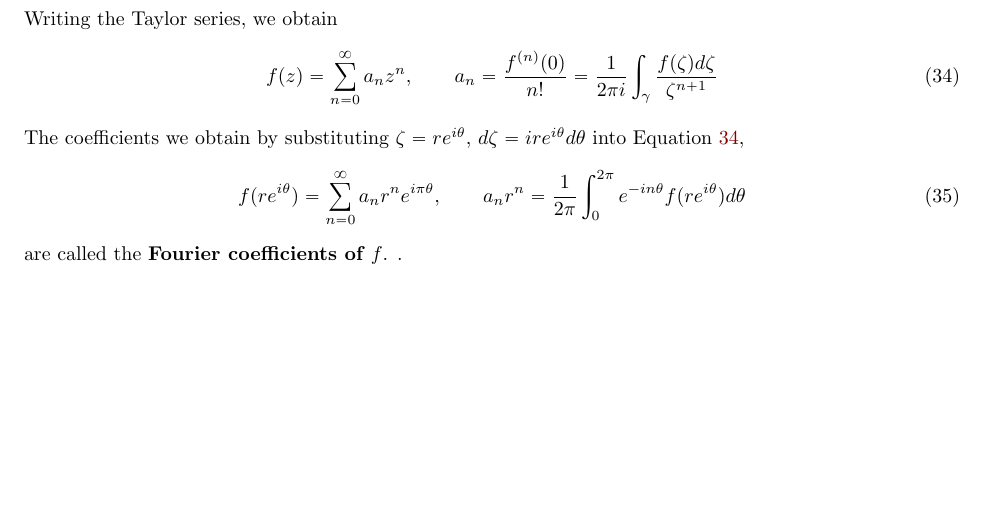
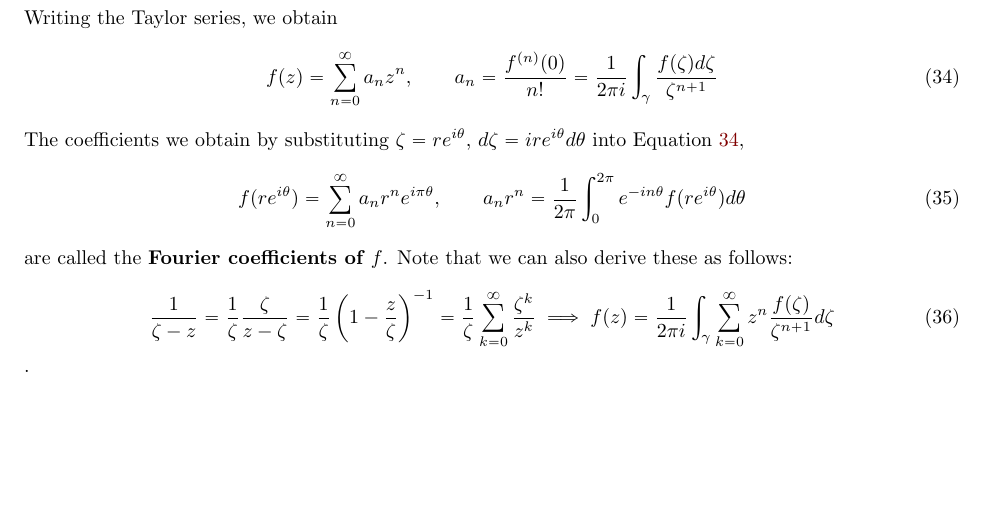
Before and after one commit to imbrem/mat454-notes, a LaTeX document (transcription/mat454.tex): part of page 7 of 42, cut so that both start at the same text, the shorter picture padded with empty space. Compiled offline with pdfLaTeX.

Commit message:
Other Fourier derivation

```diff
--- a/transcription/mat454.tex
+++ b/transcription/mat454.tex
@@ -299,7 +299,13 @@ The coefficients we obtain by substituting \(\zeta = re^{i\theta}\), \(d\zeta =
 \begin{equation}
   f(re^{i\theta}) = \sum_{n = 0}^\infty a_nr^ne^{i\pi\theta}, \qquad a_nr^n = \frac{1}{2\pi}\int_0^{2\pi}e^{-in\theta}f(re^{i\theta})d\theta
 \end{equation}
-are called the \textbf{Fourier coefficients of \(f\)}.
+are called the \textbf{Fourier coefficients of \(f\)}. Note that we can also derive these as follows:
+\begin{equation}
+  \frac{1}{\zeta - z} = \frac{1}{\zeta}\frac{\zeta}{z - \zeta}
+  = \frac{1}{\zeta}\left(1 - \frac{z}{\zeta}\right)^{-1}
+  = \frac{1}{\zeta}\sum_{k = 0}^\infty\frac{\zeta^k}{z^k}
+  \implies f(z) = \frac{1}{2\pi i}\int_\gamma\sum_{k = 0}^\infty z^n\frac{f(\zeta)}{\zeta^{n + 1}}d\zeta
+\end{equation}
 .
 \subsection{Cauchy's Inequalities}
 
```
Also changed, not shown: transcription/mat454.pdf, 1 other file.
